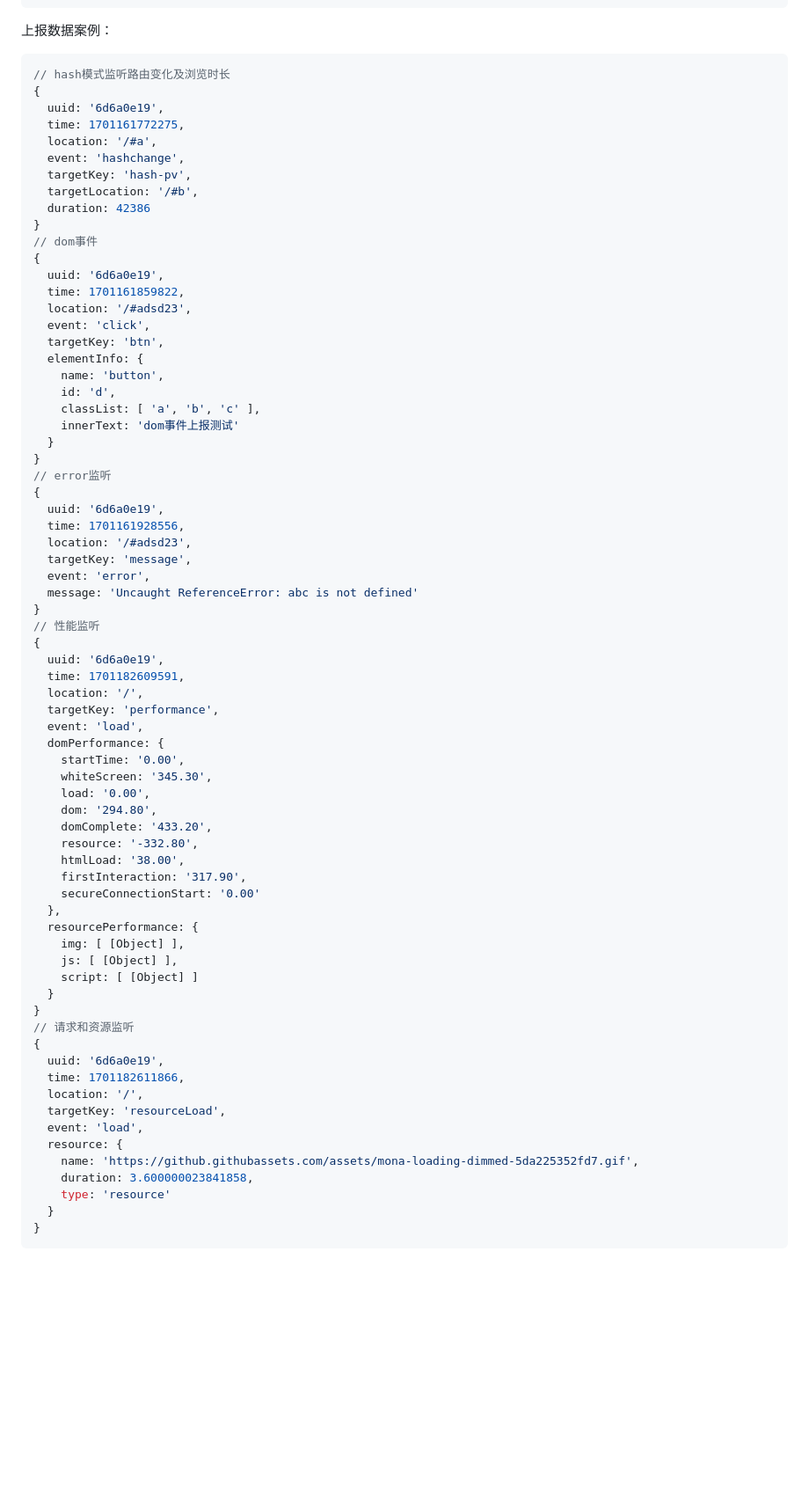
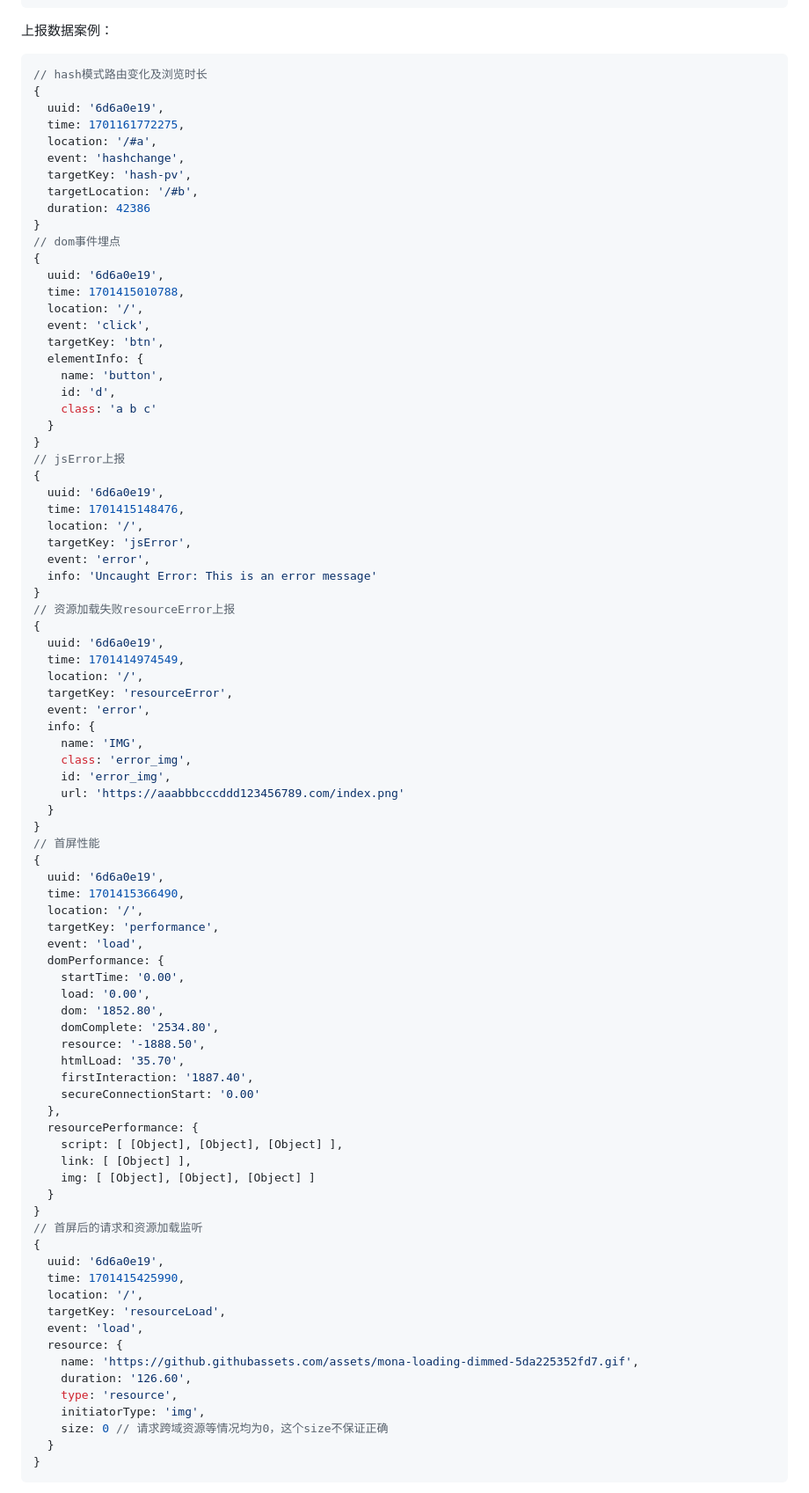
Before and after one commit to qxchuckle/qx-tracker, a Markdown page: README.md, the part around one of its changes. Shown at 88% size. Rendered like a GitHub page; blank space fills up the shorter version.

````diff
--- a/README.md
+++ b/README.md
@@ -104,7 +103,7 @@ app.listen(9000, () => {
 上报数据案例：
 
 ```js
-// hash模式监听路由变化及浏览时长
+// hash模式路由变化及浏览时长
 {
   uuid: '6d6a0e19',
   time: 1701161772275,
@@ -114,64 +113,78 @@ app.listen(9000, () => {
   targetLocation: '/#b',
   duration: 42386
 }
-// dom事件
+// dom事件埋点
 {
   uuid: '6d6a0e19',
-  time: 1701161859822,
-  location: '/#adsd23',
+  time: 1701415010788,
+  location: '/',
   event: 'click',
   targetKey: 'btn',
   elementInfo: {
     name: 'button',
     id: 'd',
-    classList: [ 'a', 'b', 'c' ],
-    innerText: 'dom事件上报测试'
+    class: 'a b c'
   }
 }
-// error监听
+// jsError上报
 {
   uuid: '6d6a0e19',
-  time: 1701161928556,
-  location: '/#adsd23',
-  targetKey: 'message',
+  time: 1701415148476,
+  location: '/',
+  targetKey: 'jsError',
   event: 'error',
-  message: 'Uncaught ReferenceError: abc is not defined'
+  info: 'Uncaught Error: This is an error message'
 }
-// 性能监听
+// 资源加载失败resourceError上报
 {
   uuid: '6d6a0e19',
-  time: 1701182609591,
+  time: 1701414974549,
+  location: '/',
+  targetKey: 'resourceError',
+  event: 'error',
+  info: {
+    name: 'IMG',
+    class: 'error_img',
+    id: 'error_img',
+    url: 'https://aaabbbcccddd123456789.com/index.png'
+  }
+}
+// 首屏性能
+{
+  uuid: '6d6a0e19',
+  time: 1701415366490,
   location: '/',
   targetKey: 'performance',
   event: 'load',
   domPerformance: {
     startTime: '0.00',
-    whiteScreen: '345.30',
     load: '0.00',
-    dom: '294.80',
-    domComplete: '433.20',
-    resource: '-332.80',
-    htmlLoad: '38.00',
-    firstInteraction: '317.90',
+    dom: '1852.80',
+    domComplete: '2534.80',
+    resource: '-1888.50',
+    htmlLoad: '35.70',
+    firstInteraction: '1887.40',
     secureConnectionStart: '0.00'
   },
   resourcePerformance: {
-    img: [ [Object] ],
-    js: [ [Object] ],
-    script: [ [Object] ]
+    script: [ [Object], [Object], [Object] ],
+    link: [ [Object] ],
+    img: [ [Object], [Object], [Object] ]
   }
 }
-// 请求和资源监听
+// 首屏后的请求和资源加载监听
 {
   uuid: '6d6a0e19',
-  time: 1701182611866,
+  time: 1701415425990,
   location: '/',
   targetKey: 'resourceLoad',
   event: 'load',
   resource: {
     name: 'https://github.githubassets.com/assets/mona-loading-dimmed-5da225352fd7.gif',
-    duration: 3.600000023841858,
-    type: 'resource'
+    duration: '126.60',
+    type: 'resource',
+    initiatorType: 'img',
+    size: 0 // 请求跨域资源等情况均为0，这个size不保证正确
   }
 }
 ```
````
Also changed, not shown: other parts of README.md (+78 -17 lines).
